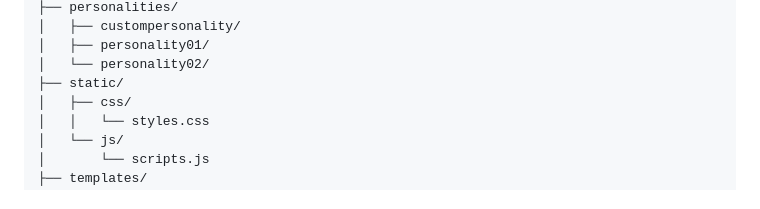
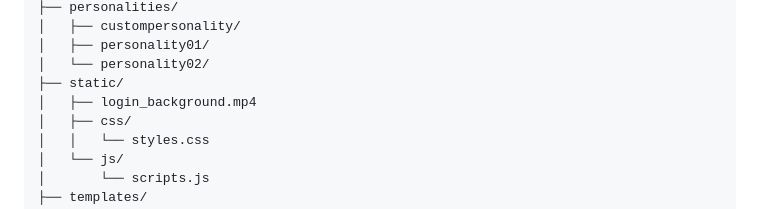
Before and after one commit to think1st/jarvis, a Markdown page: README.md, the part around the change. Rendered like a GitHub page.

```diff
--- a/README.md
+++ b/README.md
@@ -132,6 +132,7 @@ jarvis/
 │   ├── personality01/
 │   └── personality02/
 ├── static/
+│   ├── login_background.mp4
 │   ├── css/
 │   │   └── styles.css
 │   └── js/
```
